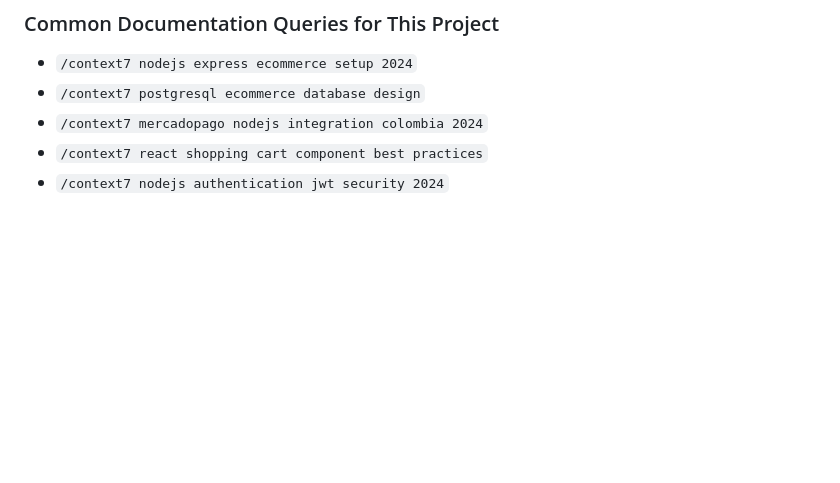
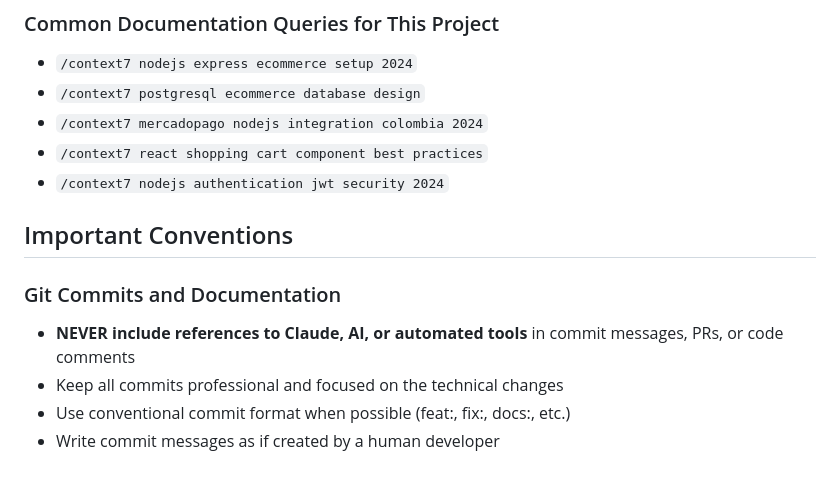
Before and after one commit to Sergio-Castrillon/sensacion, a Markdown page: CLAUDE.md, the part around the change. GitHub-like rendering; blank space fills up the shorter version.

Commit message:
Enhance CLAUDE.md with important conventions for Git commits and documentation

```diff
--- a/CLAUDE.md
+++ b/CLAUDE.md
@@ -164,3 +164,11 @@ This project uses **context7 MCP** for accessing real-time documentation. Use th
 - `/context7 mercadopago nodejs integration colombia 2024`
 - `/context7 react shopping cart component best practices`
 - `/context7 nodejs authentication jwt security 2024`
+
+## Important Conventions
+
+### Git Commits and Documentation
+- **NEVER include references to Claude, AI, or automated tools** in commit messages, PRs, or code comments
+- Keep all commits professional and focused on the technical changes
+- Use conventional commit format when possible (feat:, fix:, docs:, etc.)
+- Write commit messages as if created by a human developer
```
